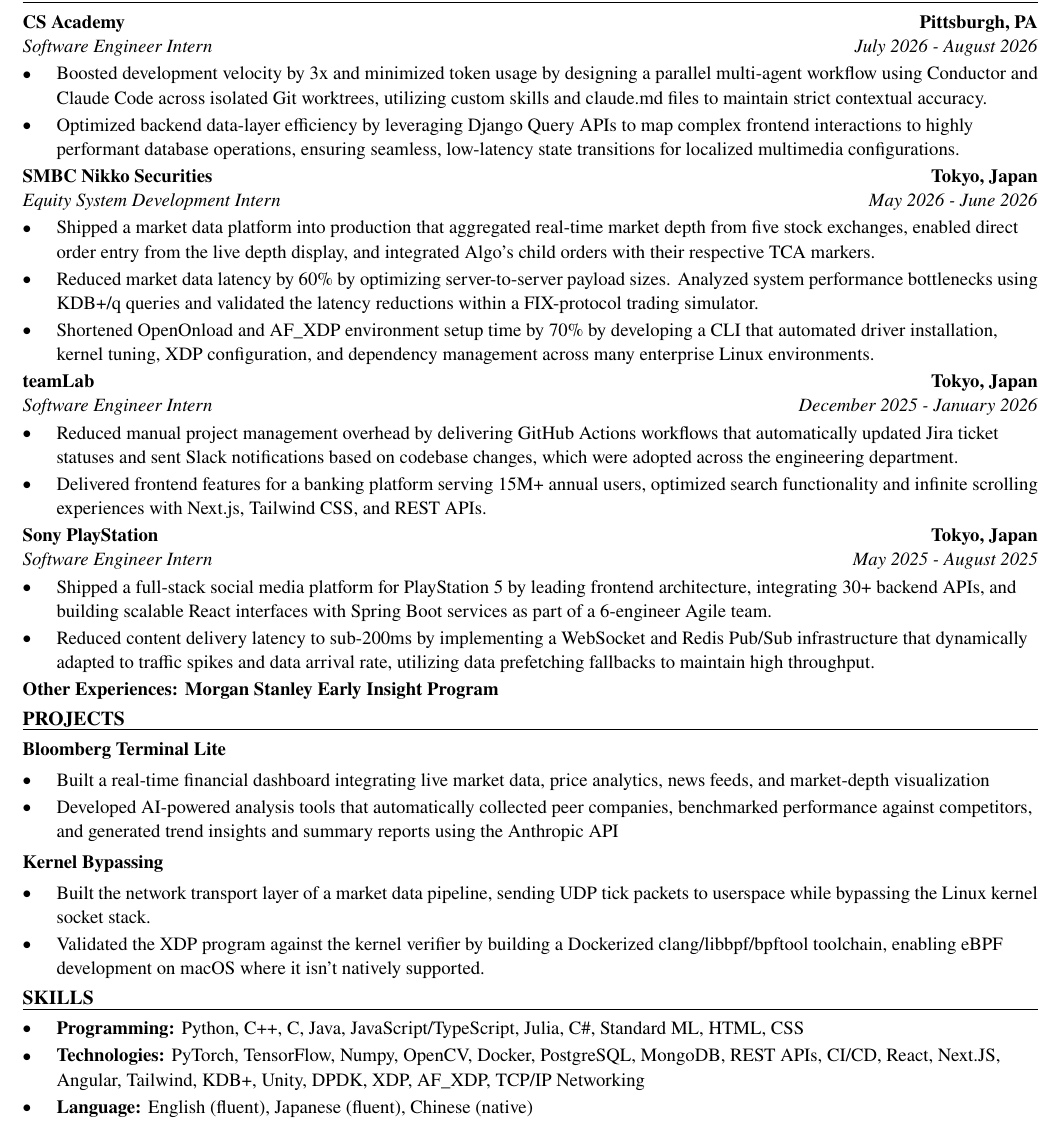
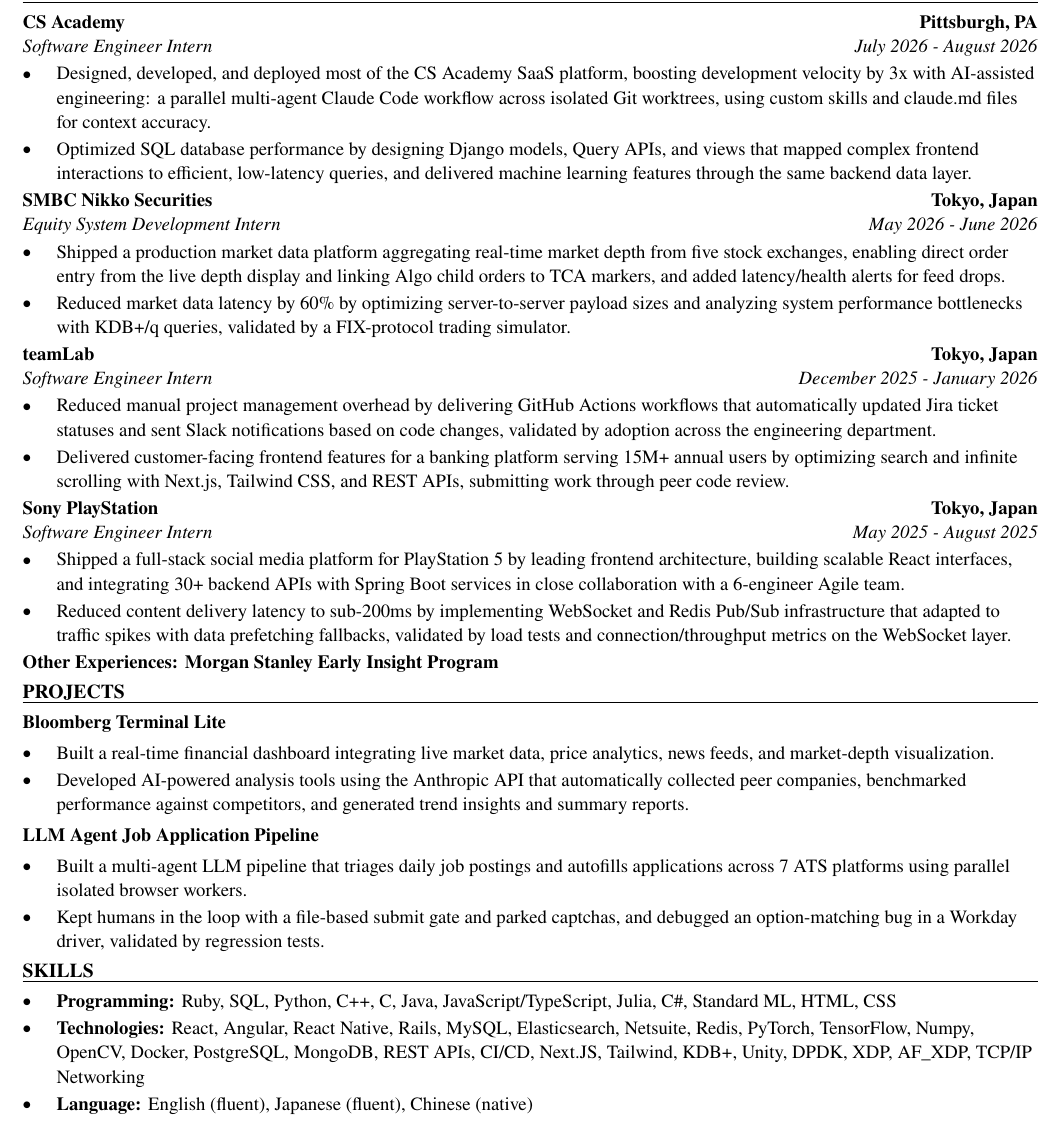
Before and after one commit to xinyichan04/resume, a LaTeX CV (resume.tex, which reads skills.tex): part of the page, cut so that both start at the same text. Compiled offline with pdfLaTeX.

Commit message:
Tailor for Clio: Software Developer, Co-op (ATS score 30.0 -> 100.0)

```diff
--- a/resume.tex
+++ b/resume.tex
@@ -52,41 +52,40 @@
 \section*{WORK EXPERIENCE}
 \entry{CS Academy}{Pittsburgh, PA}{Software Engineer Intern}{July 2026 - August 2026}
 \begin{itemize}
-  \item Boosted development velocity by 3x and minimized token usage by designing a parallel multi-agent workflow using Conductor and Claude Code across isolated Git worktrees, utilizing custom skills and claude.md files to maintain strict contextual accuracy.
-  \item Optimized backend data-layer efficiency by leveraging Django Query APIs to map complex frontend interactions to highly performant database operations, ensuring seamless, low-latency state transitions for localized multimedia configurations.
+  \item Designed, developed, and deployed most of the CS Academy SaaS platform, boosting development velocity by 3x with AI-assisted engineering: a parallel multi-agent Claude Code workflow across isolated Git worktrees, using custom skills and claude.md files for context accuracy.
+  \item Optimized SQL database performance by designing Django models, Query APIs, and views that mapped complex frontend interactions to efficient, low-latency queries, and delivered machine learning features through the same backend data layer.
 \end{itemize}
 
 \entry{SMBC Nikko Securities}{Tokyo, Japan}{Equity System Development Intern}{May 2026 - June 2026}
 \begin{itemize}
-  \item Shipped a market data platform into production that aggregated real-time market depth from five stock exchanges, enabled direct order entry from the live depth display, and integrated Algo's child orders with their respective TCA markers.
-  \item Reduced market data latency by 60\% by optimizing server-to-server payload sizes. Analyzed system performance bottlenecks using KDB+/q queries and validated the latency reductions within a FIX-protocol trading simulator.
-  \item Shortened OpenOnload and AF\_XDP environment setup time by 70\% by developing a CLI that automated driver installation, kernel tuning, XDP configuration, and dependency management across many enterprise Linux environments.
+  \item Shipped a production market data platform aggregating real-time market depth from five stock exchanges, enabling direct order entry from the live depth display and linking Algo child orders to TCA markers, and added latency/health alerts for feed drops.
+  \item Reduced market data latency by 60\% by optimizing server-to-server payload sizes and analyzing system performance bottlenecks with KDB+/q queries, validated by a FIX-protocol trading simulator.
 \end{itemize}
 
 \entry{teamLab}{Tokyo, Japan}{Software Engineer Intern}{December 2025 - January 2026}
 \begin{itemize}
-  \item Reduced manual project management overhead by delivering GitHub Actions workflows that automatically updated Jira ticket statuses and sent Slack notifications based on codebase changes, which were adopted across the engineering department.
-  \item Delivered frontend features for a banking platform serving 15M+ annual users, optimized search functionality and infinite scrolling experiences with Next.js, Tailwind CSS, and REST APIs.
+  \item Reduced manual project management overhead by delivering GitHub Actions workflows that automatically updated Jira ticket statuses and sent Slack notifications based on code changes, validated by adoption across the engineering department.
+  \item Delivered customer-facing frontend features for a banking platform serving 15M+ annual users by optimizing search and infinite scrolling with Next.js, Tailwind CSS, and REST APIs, submitting work through peer code review.
 \end{itemize}
 
 \entry{Sony PlayStation}{Tokyo, Japan}{Software Engineer Intern}{May 2025 - August 2025}
 \begin{itemize}
-  \item Shipped a full-stack social media platform for PlayStation 5 by leading frontend architecture, integrating 30+ backend APIs, and building scalable React interfaces with Spring Boot services as part of a 6-engineer Agile team.
-  \item Reduced content delivery latency to sub-200ms by implementing a WebSocket and Redis Pub/Sub infrastructure that dynamically adapted to traffic spikes and data arrival rate, utilizing data prefetching fallbacks to maintain high throughput.
+  \item Shipped a full-stack social media platform for PlayStation 5 by leading frontend architecture, building scalable React interfaces, and integrating 30+ backend APIs with Spring Boot services in close collaboration with a 6-engineer Agile team.
+  \item Reduced content delivery latency to sub-200ms by implementing WebSocket and Redis Pub/Sub infrastructure that adapted to traffic spikes with data prefetching fallbacks, validated by load tests and connection/throughput metrics on the WebSocket layer.
 \end{itemize}
 \textbf{Other Experiences: Morgan Stanley Early Insight Program}
 
 \section*{PROJECTS}
 \textbf{Bloomberg Terminal Lite}\par\vspace{2pt}
 \begin{itemize}
-  \item Built a real-time financial dashboard integrating live market data, price analytics, news feeds, and market-depth visualization
-  \item Developed AI-powered analysis tools that automatically collected peer companies, benchmarked performance against competitors, and generated trend insights and summary reports using the Anthropic API
+  \item Built a real-time financial dashboard integrating live market data, price analytics, news feeds, and market-depth visualization.
+  \item Developed AI-powered analysis tools using the Anthropic API that automatically collected peer companies, benchmarked performance against competitors, and generated trend insights and summary reports.
 \end{itemize}
 \vspace{2pt}
-\textbf{Kernel Bypassing}\par\vspace{2pt}
+\textbf{LLM Agent Job Application Pipeline}\par\vspace{2pt}
 \begin{itemize}
-  \item Built the network transport layer of a market data pipeline, sending UDP tick packets to userspace while bypassing the Linux kernel socket stack.
-  \item Validated the XDP program against the kernel verifier by building a Dockerized clang/libbpf/bpftool toolchain, enabling eBPF development on macOS where it isn't natively supported.
+  \item Built a multi-agent LLM pipeline that triages daily job postings and autofills applications across 7 ATS platforms using parallel isolated browser workers.
+  \item Kept humans in the loop with a file-based submit gate and parked captchas, and debugged an option-matching bug in a Workday driver, validated by regression tests.
 \end{itemize}
 
 \input{skills.tex}
--- a/skills.tex
+++ b/skills.tex
@@ -1,7 +1,7 @@
 % SKILLS section: the ONLY part the tailoring system rewrites.
 \section*{SKILLS}
 \begin{itemize}
-  \item \textbf{Programming:} Python, C++, C, Java, JavaScript/TypeScript, Julia, C\#, Standard ML, HTML, CSS
-  \item \textbf{Technologies:} PyTorch, TensorFlow, Numpy, OpenCV, Docker, PostgreSQL, MongoDB, REST APIs, CI/CD, React, Next.JS, Angular, Tailwind, KDB+, Unity, DPDK, XDP, AF\_XDP, TCP/IP Networking
+  \item \textbf{Programming:} Ruby, SQL, Python, C++, C, Java, JavaScript/TypeScript, Julia, C\#, Standard ML, HTML, CSS
+  \item \textbf{Technologies:} React, Angular, React Native, Rails, MySQL, Elasticsearch, Netsuite, Redis, PyTorch, TensorFlow, Numpy, OpenCV, Docker, PostgreSQL, MongoDB, REST APIs, CI/CD, Next.JS, Tailwind, KDB+, Unity, DPDK, XDP, AF\_XDP, TCP/IP Networking
   \item \textbf{Language:} English (fluent), Japanese (fluent), Chinese (native)
 \end{itemize}
```
